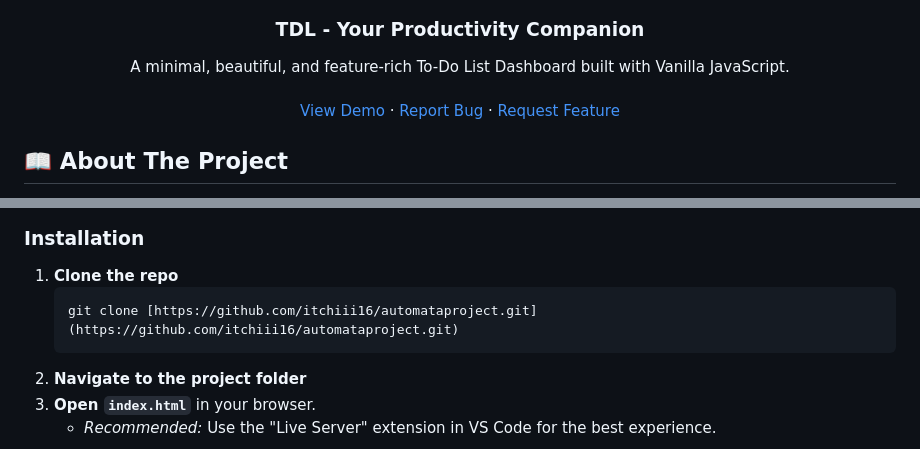
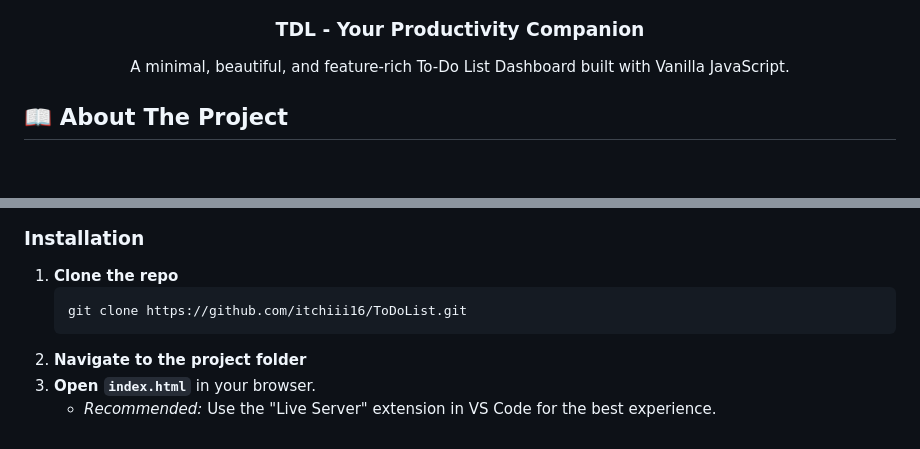
Before and after one commit to itchiii16/ToDoList, a Markdown page: README.md, 2 parts joined by grey strips. Rendered like a GitHub page; blank space fills up the shorter version.

Commit message:
Revise README with new repo link and clean up
Updated the repository link and removed demo links.

````diff
--- a/README.md
+++ b/README.md
@@ -8,13 +8,6 @@
 
   <p align="center">
     A minimal, beautiful, and feature-rich To-Do List Dashboard built with Vanilla JavaScript.
-    <br />
-    <br />
-    <a href="#demo">View Demo</a>
-    ·
-    <a href="#features">Report Bug</a>
-    ·
-    <a href="#features">Request Feature</a>
   </p>
 </div>
 
@@ -56,7 +49,7 @@ To run this project locally, you don't need to install anything complex. It runs
 
 1.  **Clone the repo**
     ```sh
-    git clone [https://github.com/itchiii16/automataproject.git](https://github.com/itchiii16/automataproject.git)
+    git clone https://github.com/itchiii16/ToDoList.git
     ```
 2.  **Navigate to the project folder**
 3.  **Open `index.html`** in your browser.
````
